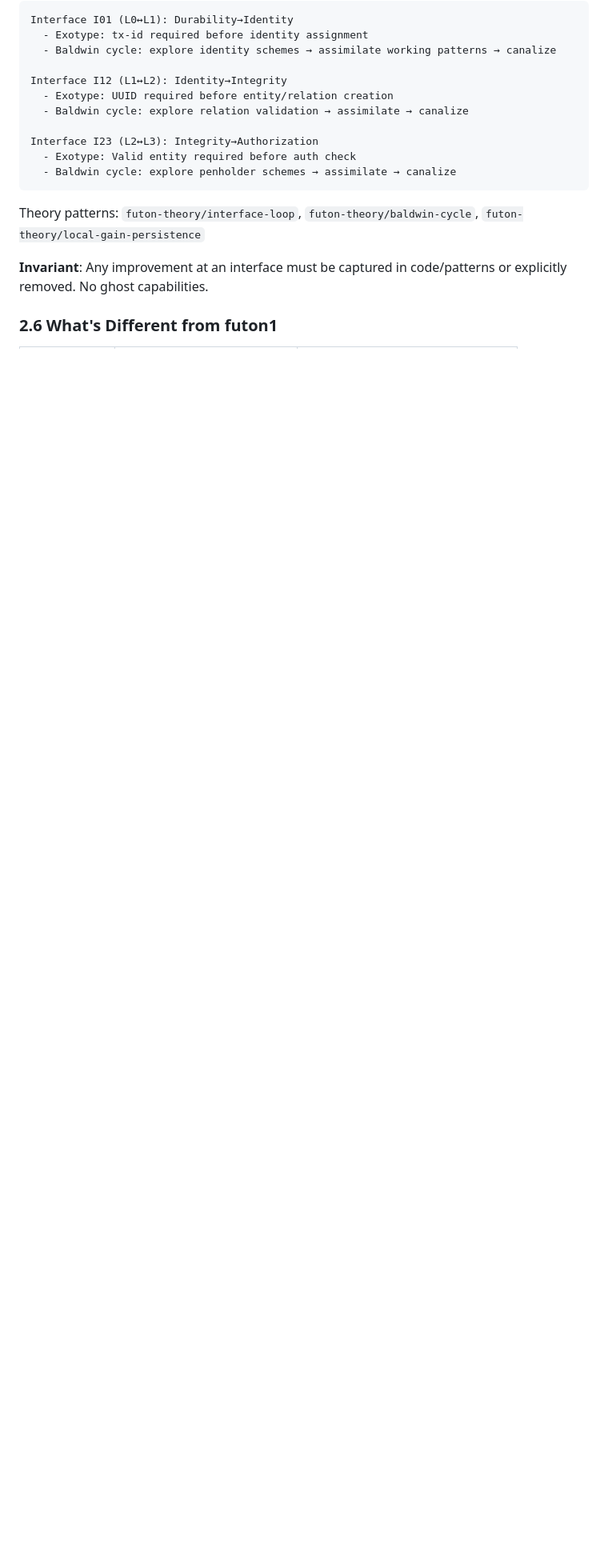
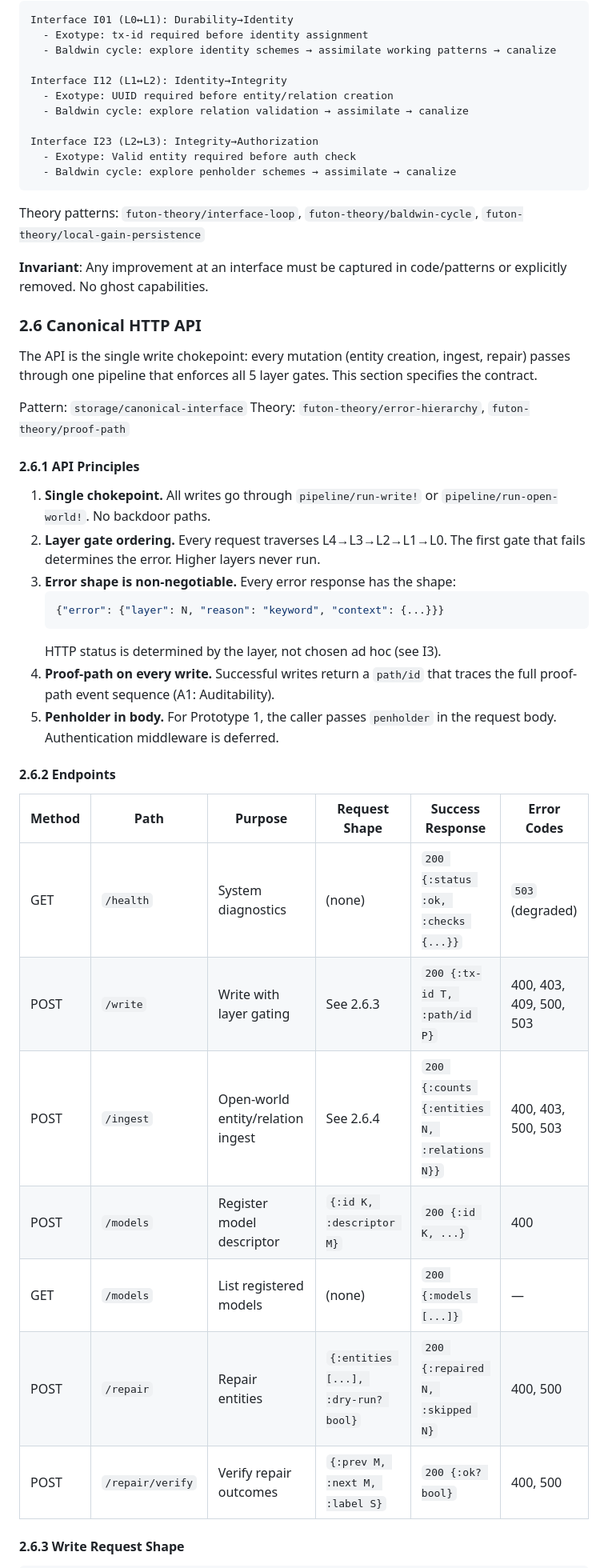
Before and after one commit to tothedarktowercame/futon3, a Markdown page: holes/missions/M-futon1a-rebuild.md, the part around one of its changes. Shown at 80% size. Rendered like a GitHub page; blank space fills up the shorter version.

````diff
--- a/holes/missions/M-futon1a-rebuild.md
+++ b/holes/missions/M-futon1a-rebuild.md
@@ -408,4 +408,42 @@ Theory patterns: `futon-theory/interface-loop`, `futon-theory/baldwin-cycle`,
 **Invariant**: Any improvement at an interface must be captured in code/patterns
 or explicitly removed. No ghost capabilities.
 
-### 2.6 What's Different from futon1
+### 2.6 Canonical HTTP API
+
+The API is the single write chokepoint: every mutation (entity creation, ingest,
+repair) passes through one pipeline that enforces all 5 layer gates. This
+section specifies the contract.
+
+Pattern: `storage/canonical-interface`
+Theory: `futon-theory/error-hierarchy`, `futon-theory/proof-path`
+
+#### 2.6.1 API Principles
+
+1. **Single chokepoint.** All writes go through `pipeline/run-write!` or
+   `pipeline/run-open-world!`. No backdoor paths.
+2. **Layer gate ordering.** Every request traverses L4→L3→L2→L1→L0.
+   The first gate that fails determines the error. Higher layers never run.
+3. **Error shape is non-negotiable.** Every error response has the shape:
+   ```json
+   {"error": {"layer": N, "reason": "keyword", "context": {...}}}
+   ```
+   HTTP status is determined by the layer, not chosen ad hoc (see I3).
+4. **Proof-path on every write.** Successful writes return a `path/id` that
+   traces the full proof-path event sequence (A1: Auditability).
+5. **Penholder in body.** For Prototype 1, the caller passes `penholder` in
+   the request body. Authentication middleware is deferred.
+
+#### 2.6.2 Endpoints
+
+| Method | Path | Purpose | Request Shape | Success Response | Error Codes |
+|--------|------|---------|---------------|------------------|-------------|
+| GET | `/health` | System diagnostics | (none) | `200 {:status :ok, :checks {...}}` | `503` (degraded) |
+| POST | `/write` | Write with layer gating | See 2.6.3 | `200 {:tx-id T, :path/id P}` | 400, 403, 409, 500, 503 |
+| POST | `/ingest` | Open-world entity/relation ingest | See 2.6.4 | `200 {:counts {:entities N, :relations N}}` | 400, 403, 500, 503 |
+| POST | `/models` | Register model descriptor | `{:id K, :descriptor M}` | `200 {:id K, ...}` | 400 |
+| GET | `/models` | List registered models | (none) | `200 {:models [...]}` | — |
+| POST | `/repair` | Repair entities | `{:entities [...], :dry-run? bool}` | `200 {:repaired N, :skipped N}` | 400, 500 |
+| POST | `/repair/verify` | Verify repair outcomes | `{:prev M, :next M, :label S}` | `200 {:ok? bool}` | 400, 500 |
+
+#### 2.6.3 Write Request Shape
+
````
Also changed, not shown: other parts of holes/missions/M-futon1a-rebuild.md (+91 -6 lines).
